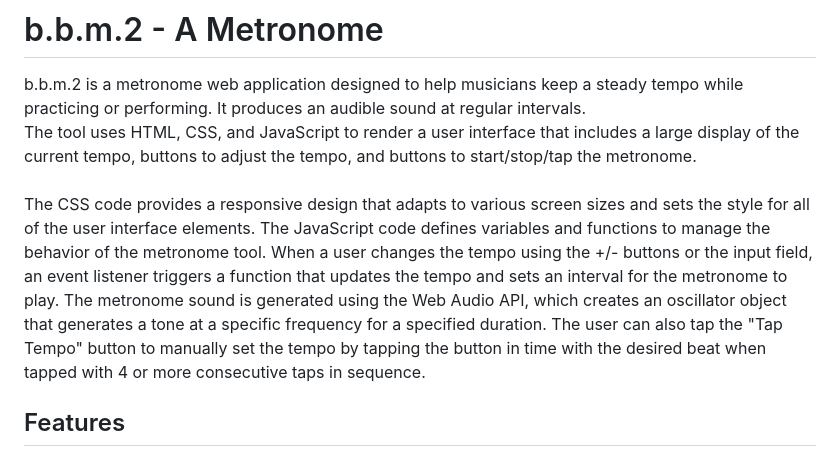
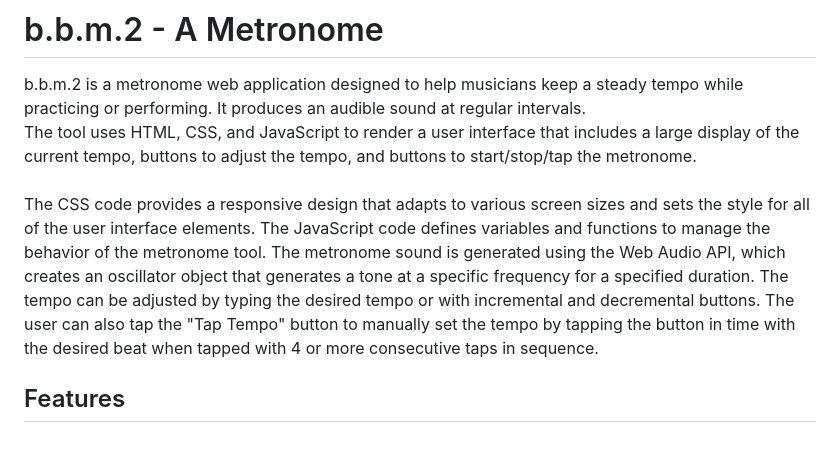
Before and after one commit to Retzilience/beep-beep-machine, a Markdown page: README.md, the part around the change. GitHub-like rendering.

```diff
--- a/README.md
+++ b/README.md
@@ -4,7 +4,7 @@
 b.b.m.2 is a metronome web application designed to help musicians keep a steady tempo while practicing or performing. It produces an audible sound at regular intervals.<br>
 The tool uses HTML, CSS, and JavaScript to render a user interface that includes a large display of the current tempo, buttons to adjust the tempo, and buttons to start/stop/tap the metronome.
 <br><br>
-The CSS code provides a responsive design that adapts to various screen sizes and sets the style for all of the user interface elements. The JavaScript code defines variables and functions to manage the behavior of the metronome tool. When a user changes the tempo using the +/- buttons or the input field, an event listener triggers a function that updates the tempo and sets an interval for the metronome to play. The metronome sound is generated using the Web Audio API, which creates an oscillator object that generates a tone at a specific frequency for a specified duration. The user can also tap the "Tap Tempo" button to manually set the tempo by tapping the button in time with the desired beat when tapped with 4 or more consecutive taps in sequence.
+The CSS code provides a responsive design that adapts to various screen sizes and sets the style for all of the user interface elements. The JavaScript code defines variables and functions to manage the behavior of the metronome tool. The metronome sound is generated using the Web Audio API, which creates an oscillator object that generates a tone at a specific frequency for a specified duration. The tempo can be adjusted by typing the desired tempo or with incremental and decremental buttons. The user can also tap the "Tap Tempo" button to manually set the tempo by tapping the button in time with the desired beat when tapped with 4 or more consecutive taps in sequence.
 
 ## Features
 
```
